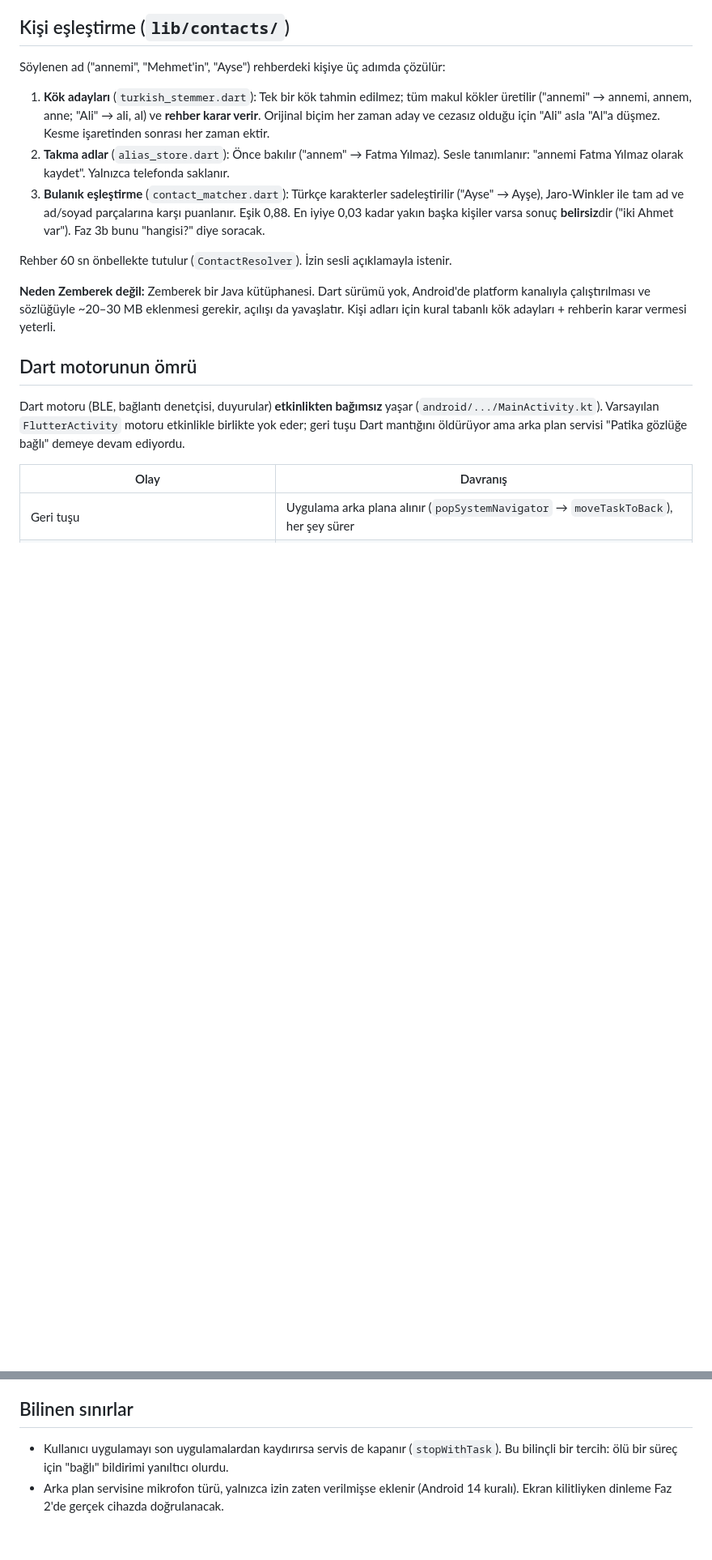
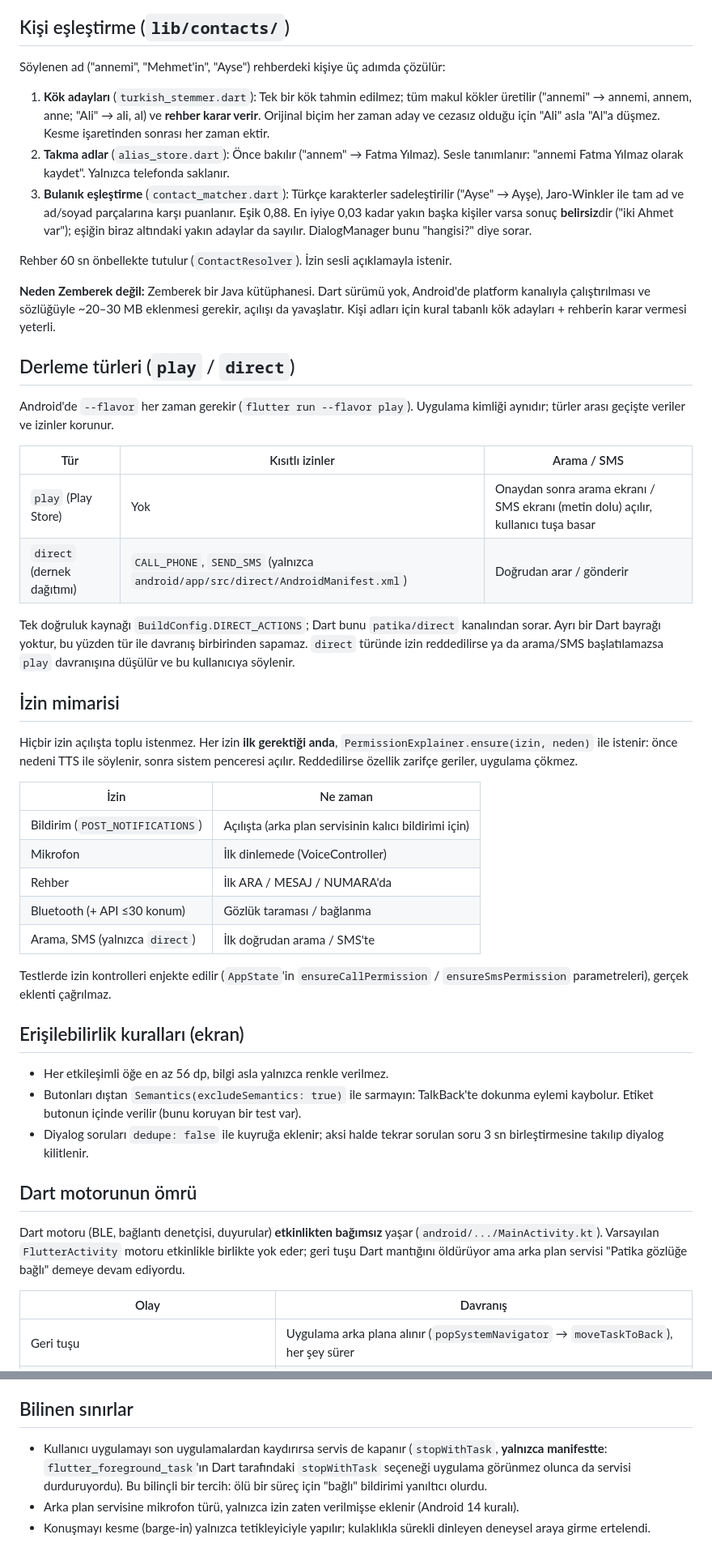
Before and after one commit to emrealmaa/patika-app, a Markdown page: docs/architecture.md, 2 parts joined by grey strips. Shown at 81% size. Rendered like a GitHub page; blank space fills up the shorter version.

Commit message:
docs: CLAUDE.md durum özeti ve Faz 4b kararları; mimariye derleme türleri ve izinler
Co-Authored-By: Claude Opus 5.5 <noreply@anthropic.com>

```diff
--- a/docs/architecture.md
+++ b/docs/architecture.md
@@ -74,8 +78,8 @@ Söylenen ad ("annemi", "Mehmet'in", "Ayse") rehberdeki kişiye üç adımda ç
 3. **Bulanık eşleştirme** (`contact_matcher.dart`): Türkçe karakterler
    sadeleştirilir ("Ayse" → Ayşe), Jaro-Winkler ile tam ad ve ad/soyad
    parçalarına karşı puanlanır. Eşik 0,88. En iyiye 0,03 kadar yakın başka
-   kişiler varsa sonuç **belirsiz**dir ("iki Ahmet var"). Faz 3b bunu "hangisi?"
-   diye soracak.
+   kişiler varsa sonuç **belirsiz**dir ("iki Ahmet var"); eşiğin biraz
+   altındaki yakın adaylar da sayılır. DialogManager bunu "hangisi?" diye sorar.
 
 Rehber 60 sn önbellekte tutulur (`ContactResolver`). İzin sesli açıklamayla istenir.
 
@@ -83,6 +87,49 @@ Rehber 60 sn önbellekte tutulur (`ContactResolver`). İzin sesli açıklamayla
 Android'de platform kanalıyla çalıştırılması ve sözlüğüyle ~20–30 MB eklenmesi
 gerekir, açılışı da yavaşlatır. Kişi adları için kural tabanlı kök adayları +
 rehberin karar vermesi yeterli.
+
+## Derleme türleri (`play` / `direct`)
+
+Android'de `--flavor` her zaman gerekir (`flutter run --flavor play`).
+Uygulama kimliği aynıdır; türler arası geçişte veriler ve izinler korunur.
+
+| Tür | Kısıtlı izinler | Arama / SMS |
+|---|---|---|
+| `play` (Play Store) | Yok | Onaydan sonra arama ekranı / SMS ekranı (metin dolu) açılır, kullanıcı tuşa basar |
+| `direct` (dernek dağıtımı) | `CALL_PHONE`, `SEND_SMS` (yalnızca `android/app/src/direct/AndroidManifest.xml`) | Doğrudan arar / gönderir |
+
+Tek doğruluk kaynağı `BuildConfig.DIRECT_ACTIONS`; Dart bunu `patika/direct`
+kanalından sorar. Ayrı bir Dart bayrağı yoktur, bu yüzden tür ile davranış
+birbirinden sapamaz. `direct` türünde izin reddedilirse ya da arama/SMS
+başlatılamazsa `play` davranışına düşülür ve bu kullanıcıya söylenir.
+
+## İzin mimarisi
+
+Hiçbir izin açılışta toplu istenmez. Her izin **ilk gerektiği anda**,
+`PermissionExplainer.ensure(izin, neden)` ile istenir: önce nedeni TTS ile
+söylenir, sonra sistem penceresi açılır. Reddedilirse özellik zarifçe
+geriler, uygulama çökmez.
+
+| İzin | Ne zaman |
+|---|---|
+| Bildirim (`POST_NOTIFICATIONS`) | Açılışta (arka plan servisinin kalıcı bildirimi için) |
+| Mikrofon | İlk dinlemede (VoiceController) |
+| Rehber | İlk ARA / MESAJ / NUMARA'da |
+| Bluetooth (+ API ≤30 konum) | Gözlük taraması / bağlanma |
+| Arama, SMS (yalnızca `direct`) | İlk doğrudan arama / SMS'te |
+
+Testlerde izin kontrolleri enjekte edilir (`AppState`'in
+`ensureCallPermission` / `ensureSmsPermission` parametreleri), gerçek
+eklenti çağrılmaz.
+
+## Erişilebilirlik kuralları (ekran)
+
+- Her etkileşimli öğe en az 56 dp, bilgi asla yalnızca renkle verilmez.
+- Butonları dıştan `Semantics(excludeSemantics: true)` ile sarmayın:
+  TalkBack'te dokunma eylemi kaybolur. Etiket butonun içinde verilir
+  (bunu koruyan bir test var).
+- Diyalog soruları `dedupe: false` ile kuyruğa eklenir; aksi halde tekrar
+  sorulan soru 3 sn birleştirmesine takılıp diyalog kilitlenir.
 
 ## Dart motorunun ömrü
 
@@ -105,8 +152,11 @@ sonra başlatılır; bu yüzden açılıştaki izin istekleri etkinliği bulabil
 ## Bilinen sınırlar
 
 - Kullanıcı uygulamayı son uygulamalardan kaydırırsa servis de kapanır
-  (`stopWithTask`). Bu bilinçli bir tercih: ölü bir süreç için "bağlı"
+  (`stopWithTask`, **yalnızca manifestte**: `flutter_foreground_task`'ın Dart
+  tarafındaki `stopWithTask` seçeneği uygulama görünmez olunca da servisi
+  durduruyordu). Bu bilinçli bir tercih: ölü bir süreç için "bağlı"
   bildirimi yanıltıcı olurdu.
 - Arka plan servisine mikrofon türü, yalnızca izin zaten verilmişse eklenir
-  (Android 14 kuralı). Ekran kilitliyken dinleme Faz 2'de gerçek cihazda
-  doğrulanacak.
+  (Android 14 kuralı).
+- Konuşmayı kesme (barge-in) yalnızca tetikleyiciyle yapılır; kulaklıkla
+  sürekli dinleyen deneysel araya girme ertelendi.
```
Also changed, not shown: other parts of docs/architecture.md (+5 -1 lines), CLAUDE.md (added, +83 -0 lines).
